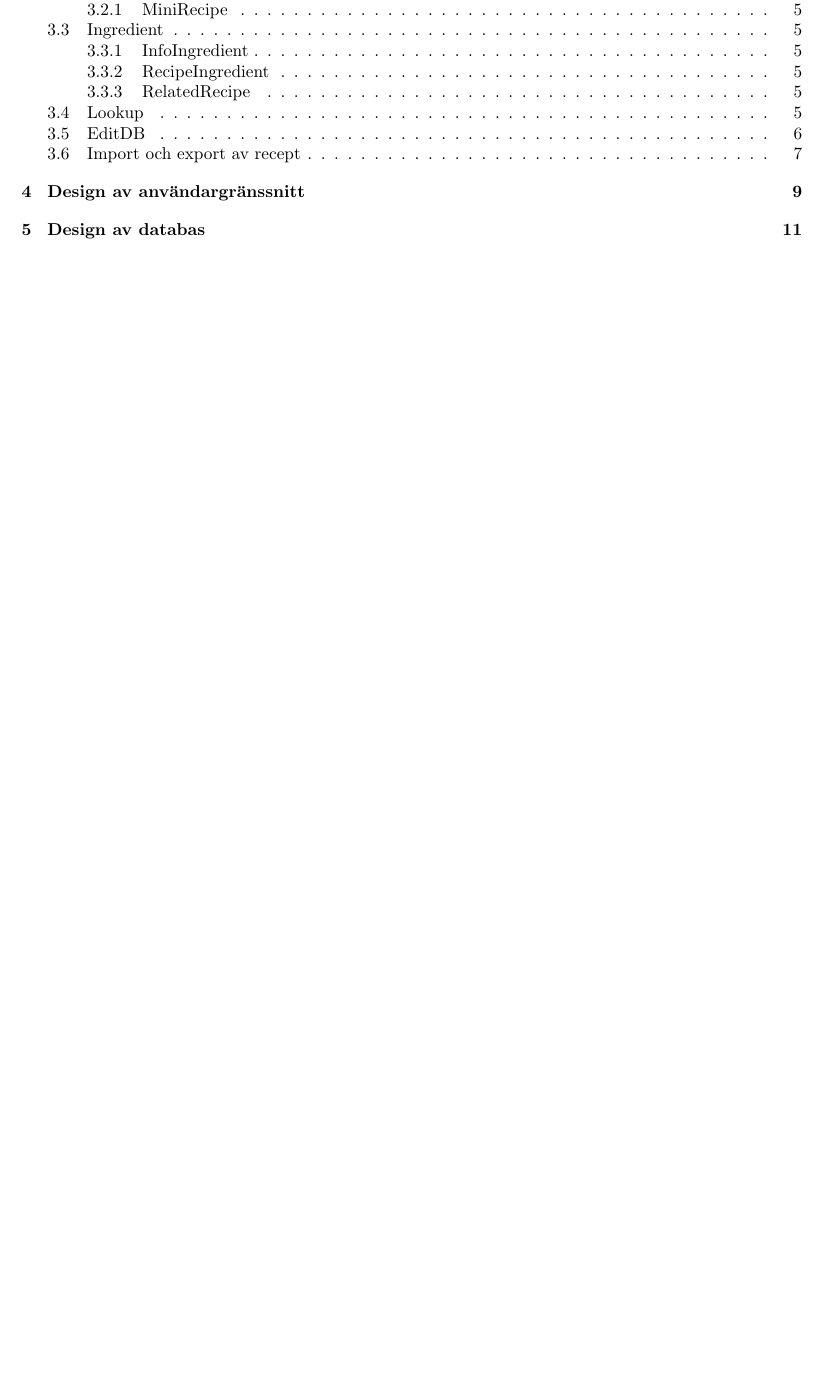
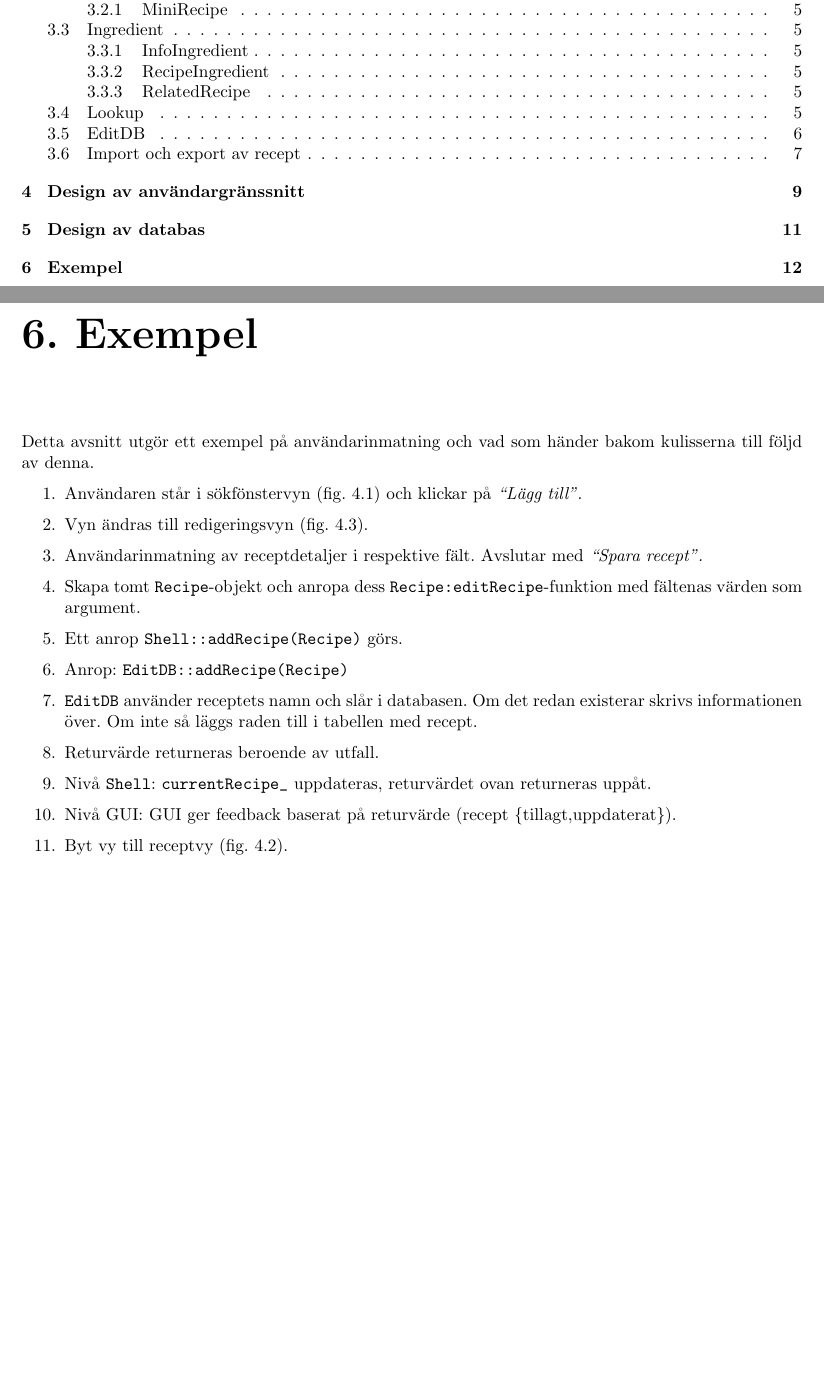
Before and after one commit to oscpe262/TDDI02, a LaTeX document (designspec/designspec.tex, which reads designspec/tex/exempel.tex, designspec/tex/main.tex): part of page 3 of 14 before the commit and two parts of pages 3 and 15 of 15 after it, the two joined at a grey line, cut so that both start at the same text, the shorter picture padded with empty space. Compiled offline with pdfLaTeX.

Commit message:
exempel uppdaterat

```diff
--- /dev/null
+++ b/designspec/tex/exempel.tex
@@ -0,0 +1,15 @@
+Detta avsnitt utgör ett exempel på användarinmatning och vad som händer bakom kulisserna till följd av denna.
+
+\begin{enumerate}
+  \item Användaren står i sökfönstervyn (fig. \ref{fig:vy1}) och klickar på \emph{``Lägg till''.}
+  \item Vyn ändras till redigeringsvyn (fig. \ref{fig:vy3}).
+  \item Användarinmatning av receptdetaljer i respektive fält. Avslutar med \emph{``Spara recept''.}
+  \item Skapa tomt \Recipe-objekt och anropa dess \verb=Recipe:editRecipe=-funktion med fältenas värden som argument.
+  \item Ett anrop \verb=Shell::addRecipe(Recipe)= görs.
+  \item Anrop: \verb=EditDB::addRecipe(Recipe)=
+  \item \verb=EditDB= använder receptets namn och slår i databasen. Om det redan existerar skrivs informationen över. Om inte så läggs raden till i tabellen med recept.
+  \item Returvärde returneras beroende av utfall.
+  \item Nivå \Shell: \verb=currentRecipe_= uppdateras, returvärdet ovan returneras uppåt.
+  \item Nivå GUI: GUI ger feedback baserat på returvärde (recept \{tillagt,uppdaterat\}).
+\item Byt vy till receptvy (fig. \ref{fig:vy2}).
+\end{enumerate}
--- a/designspec/tex/main.tex
+++ b/designspec/tex/main.tex
@@ -23,5 +20,5 @@
 \chapter{Design av databas}\label{cha:databas}
 \input{./tex/databas}
 
-%% Referenslista
-%\input{./tex/referenser.tex}
+\chapter{Exempel}\label{cha:exempel}
+\input{./tex/exempel}
```
Also changed, not shown: designspec/designspec.pdf, designspec/tex/main.tex (3 more changed lines).
